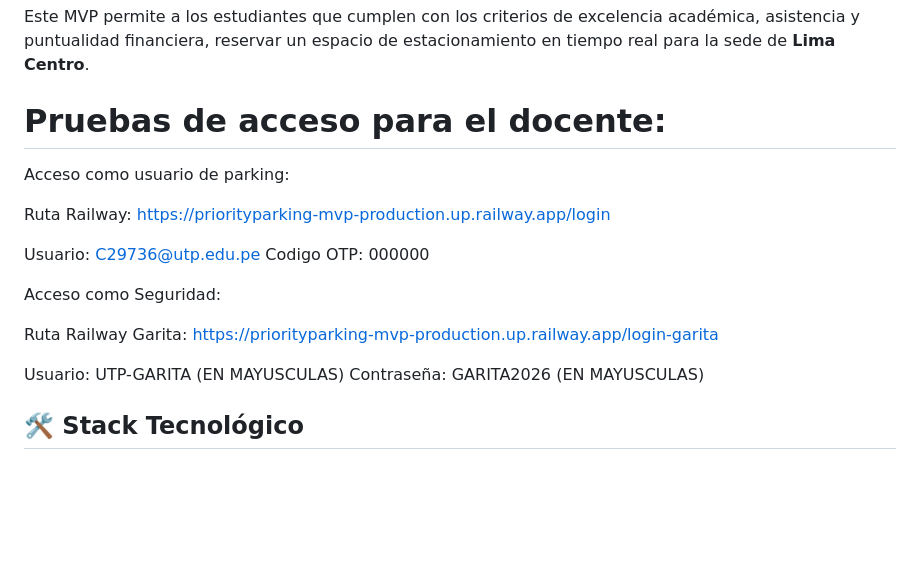
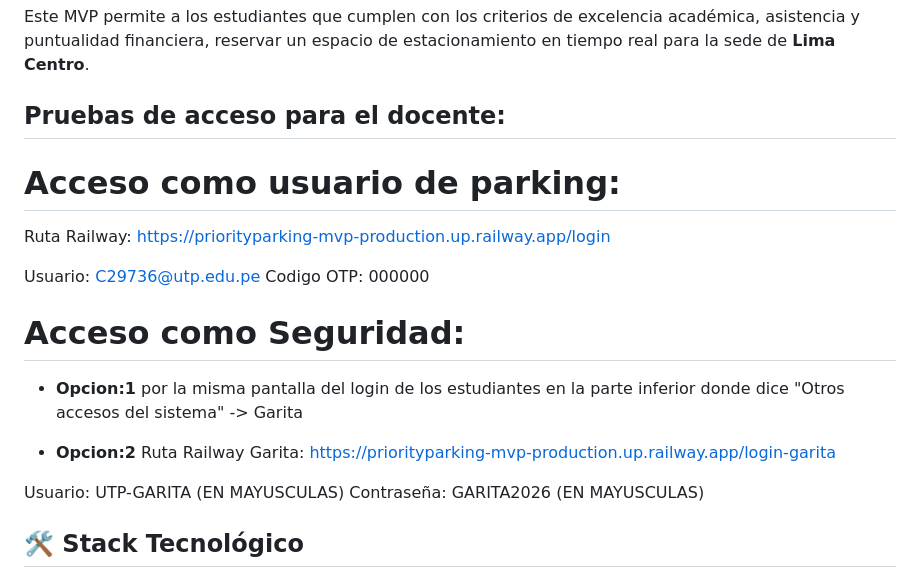
Before and after one commit to conajumi/priorityparking-mvp, a Markdown page: README.md, the part around the change. Rendered like a GitHub page; blank space fills up the shorter version.

Commit message:
actualizacion del README - Link de pruebas

```diff
--- a/README.md
+++ b/README.md
@@ -4,18 +4,20 @@
 
 Este MVP permite a los estudiantes que cumplen con los criterios de excelencia académica, asistencia y puntualidad financiera, reservar un espacio de estacionamiento en tiempo real para la sede de **Lima Centro**.
 
-# Pruebas de acceso para el docente:
+## Pruebas de acceso para el docente:
 
-Acceso como usuario de parking:
+# Acceso como usuario de parking:
 
 Ruta Railway: https://priorityparking-mvp-production.up.railway.app/login
 
 Usuario: C29736@utp.edu.pe
 Codigo OTP: 000000
 
-Acceso como Seguridad:
+# Acceso como Seguridad:
 
-Ruta Railway Garita: https://priorityparking-mvp-production.up.railway.app/login-garita
+* **Opcion:1**    por la misma pantalla del login de los estudiantes en la parte inferior donde dice "Otros accesos del sistema" -> Garita
+
+* **Opcion:2**    Ruta Railway Garita: https://priorityparking-mvp-production.up.railway.app/login-garita
 
 Usuario: UTP-GARITA (EN MAYUSCULAS)
 Contraseña: GARITA2026 (EN MAYUSCULAS)
```
